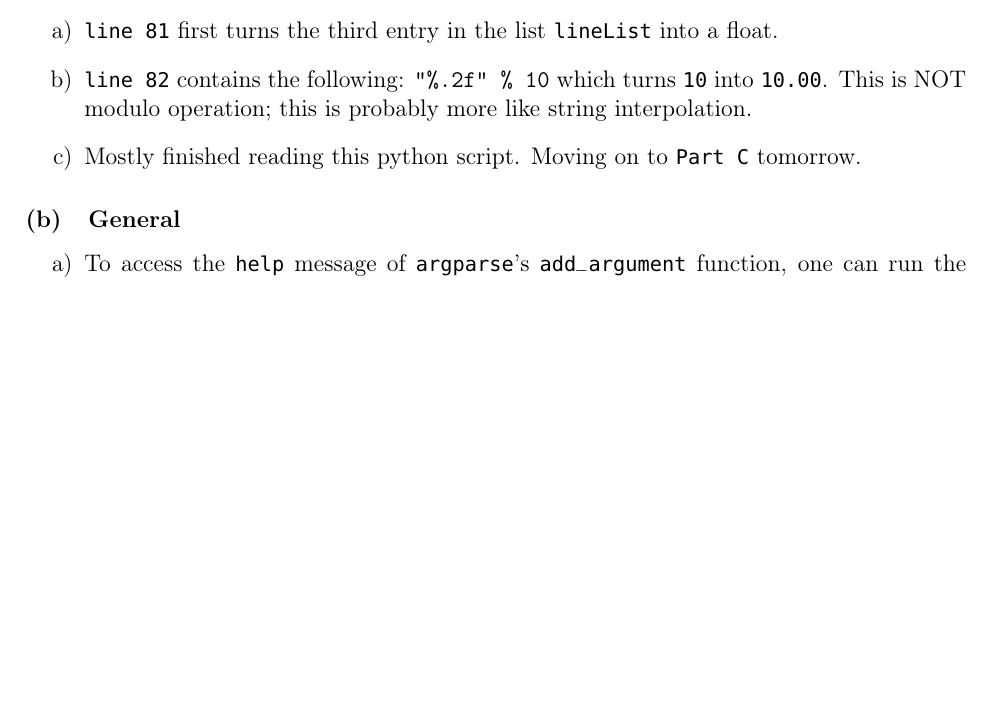
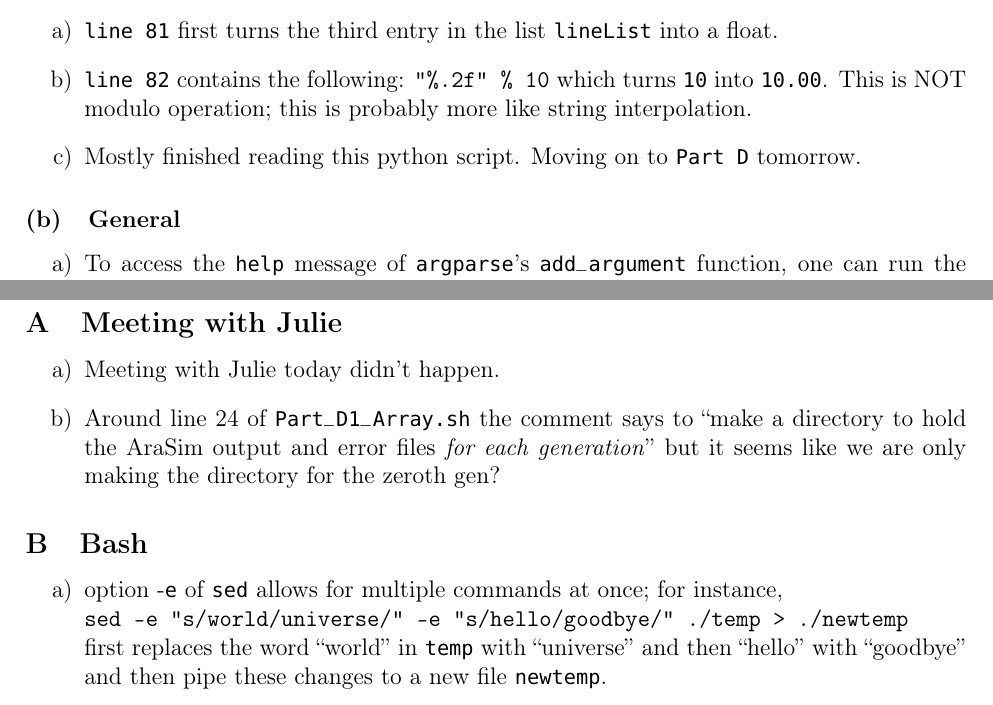
Before and after one commit to unmovingcastle/my_genetis, a LaTeX document (Jason_Yao_Log/June2023.tex): part of page 11 of 11 before the commit and two parts of pages 11 and 12 of 12 after it, the two joined at a grey line, cut so that both start at the same text, the shorter picture padded with empty space. The pictures show the PDF file Jason_Yao_Log/June2023.pdf that the author committed with the source.

Commit message:
jun13 log

```diff
--- a/Jason_Yao_Log/June2023.tex
+++ b/Jason_Yao_Log/June2023.tex
@@ -201,7 +201,7 @@ The following pertains "line 81 \& 82"
   \item "line 82" contains the following: \verb|"%.2f" % 10| which turns "10"
     into "10.00". This is NOT modulo operation; this is probably more like string
     interpolation.
-  \item Mostly finished reading this python script. Moving on to "Part C" tomorrow.
+  \item Mostly finished reading this python script. Moving on to "Part D" tomorrow.
 
 \end{enumerate}
 \subsubsection{General}
@@ -228,11 +228,25 @@ The following pertains "line 81 \& 82"
     (\url{https://stackoverflow.com/questions/32729309/
     what-is-the-purpose-of-the-octal-digit-0-permission})
     and according to the error message we ``use an 0o prefix for octal integers''.
-
 \end{enumerate}
 
+% June 13
+\section{Tue}
+\subsection{Meeting with Julie}
+\begin{enumerate}
+  \item Meeting with Julie today didn't happen.
+  \item Around line 24 of "Part_D1_Array.sh" the comment says to ``make a directory
+    to hold the AraSim output and error files  \textit{for each generation}'' but it
+    seems like we are only making the directory for the zeroth gen?
+\end{enumerate}
+\subsection{Bash}
+\begin{enumerate}
+  \item option -"e" of "sed" allows for multiple commands at once; for instance,\\
+    \verb|sed -e "s/world/universe/" -e "s/hello/goodbye/" ./temp > ./newtemp|\\
+    first replaces the word ``world'' in "temp" with ``universe'' and then ``hello''
+    with ``goodbye'' and then pipe these changes to a new file "newtemp".
+\end{enumerate}
 
-% June 13
 % June 14
 % June 15
 % June 16
```
Also changed, not shown: Jason_Yao_Log/June2023.pdf.
